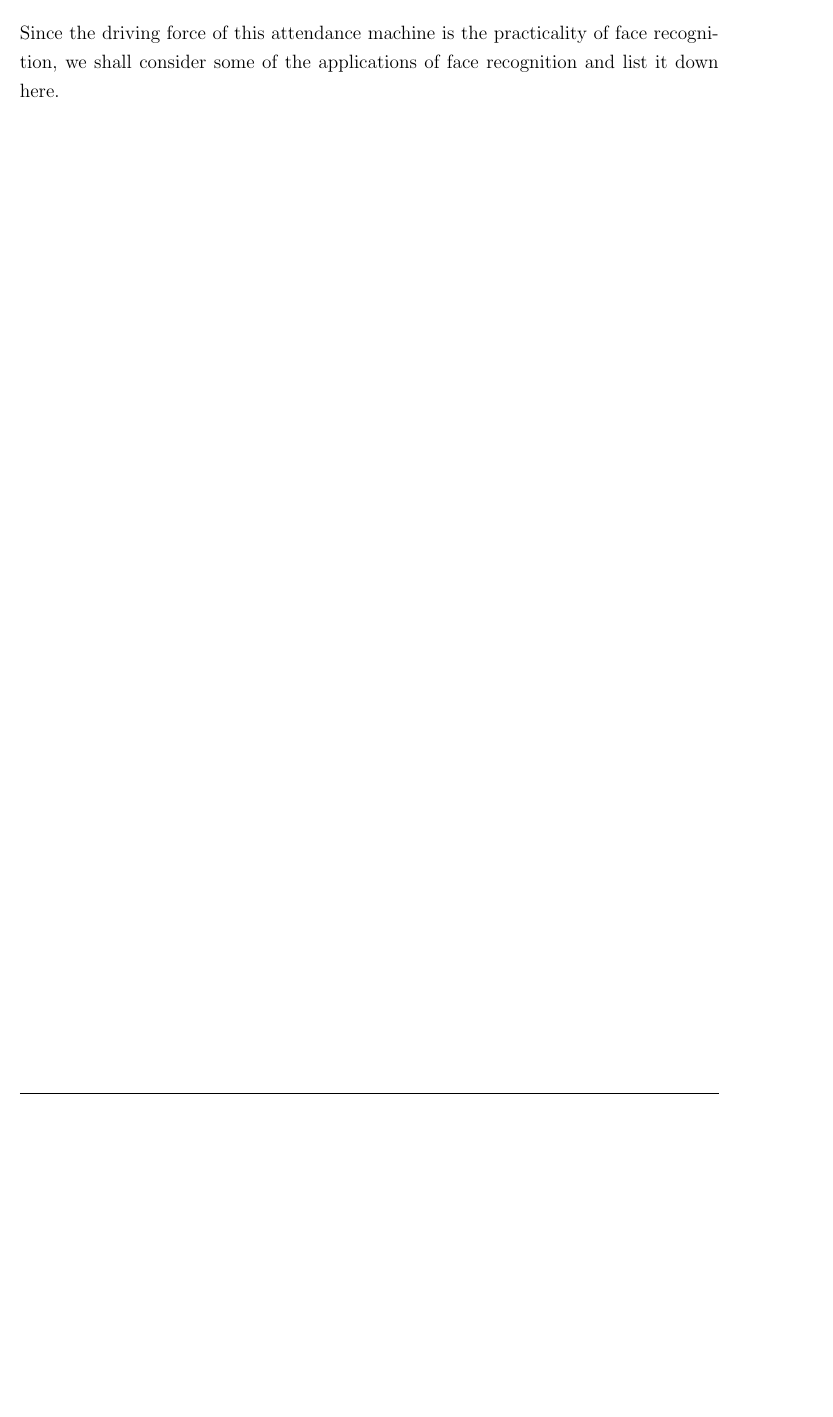
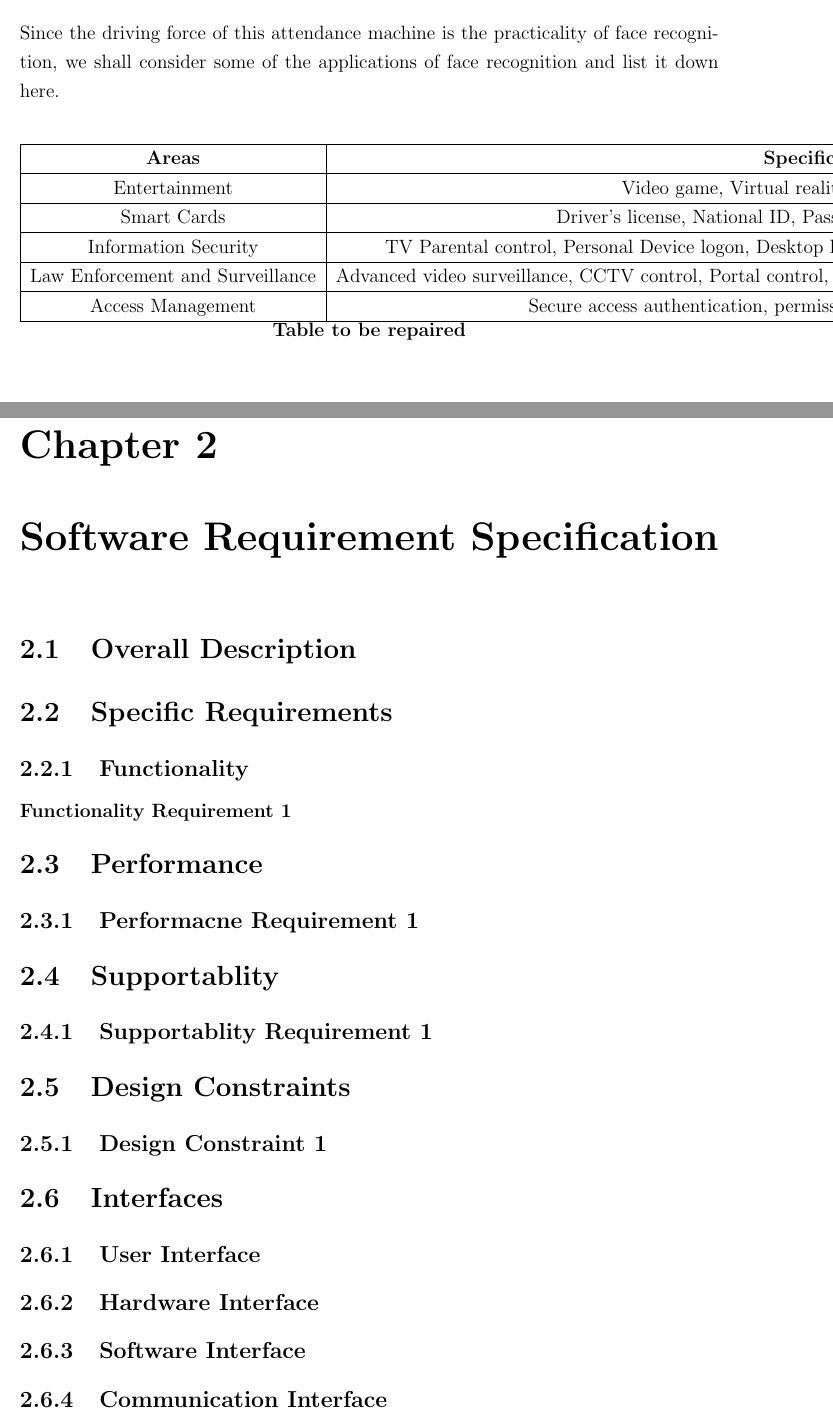
Before and after one commit to SahRckr/AutomatedAttendanceSystem, a LaTeX thesis (report.tex, which reads introduction.tex, softwarerequirementspecification.tex): part of page 11 of 13 before the commit and two parts of pages 11 and 12 of 14 after it, the two joined at a grey line, cut so that both start at the same text, the shorter picture padded with empty space. Compiled offline with pdfLaTeX.

Commit message:
Ch1 comp
Chapter 1 Completed, figures remaining
Chapter 2 pending (in progress)

```diff
--- a/introduction.tex
+++ b/introduction.tex
@@ -41,3 +41,23 @@ This project presents an appearance based face recognition which is based on the
 Insert figure 5.2
 \section{Applications}
 Since the driving force of this attendance machine is the practicality of face recognition, we shall consider some of the applications of face recognition and list it down here.
+\begin{center}
+	\begin{tabular}{| c | c |}
+		\hline
+		\textbf{Areas} & \textbf{Specific Applications} \\
+		\hline
+		Entertainment & Video game, Virtual reality, Human-Computer-Interaction \\
+		\hline
+		Smart Cards & Driver's license, National ID, Passports, Voter Registration, Welfare fraud \\
+		\hline
+		Information Security & TV Parental control, Personal Device logon,	Desktop logon, Application security, Database security, Internet access \\
+		\hline
+		Law Enforcement and Surveillance & Advanced video surveillance, CCTV control,
+		Portal control, Post event analysis, Shoplifting, Suspect tracking and investigation \\
+		\hline
+		Access Management & Secure access authentication, permission based systems, access log or audit trails\\
+		\hline
+	\end{tabular}
+
+	\textbf{Table to be repaired}
+\end{center}
--- /dev/null
+++ b/softwarerequirementspecification.tex
@@ -0,0 +1,21 @@
+\chapter{Software Requirement Specification}
+\section{Overall Description}
+
+\section{Specific Requirements}
+	\subsection{Functionality}
+		\subsubsection{Functionality Requirement 1}
+
+\section{Performance}
+	\subsection{Performacne Requirement 1}
+
+\section{Supportablity}
+	\subsection{Supportablity Requirement 1}
+
+\section{Design Constraints}
+	\subsection{Design Constraint 1}
+
+\section{Interfaces}
+	\subsection{User Interface}
+	\subsection{Hardware Interface}
+	\subsection{Software Interface}
+	\subsection{Communication Interface}
```
Also changed, not shown: report.tex (+1 -1 lines), report.pdf, 10 other files.
